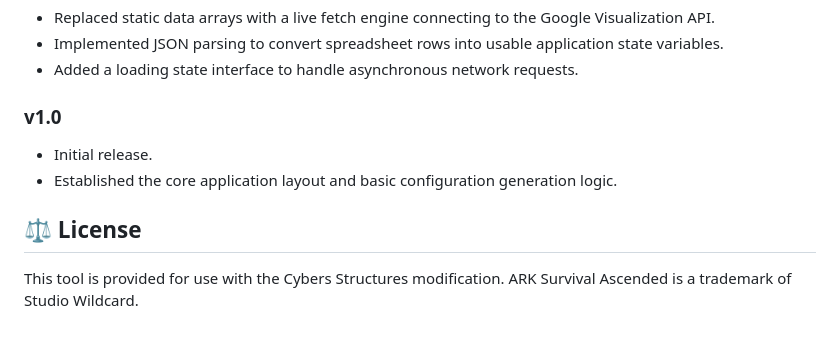
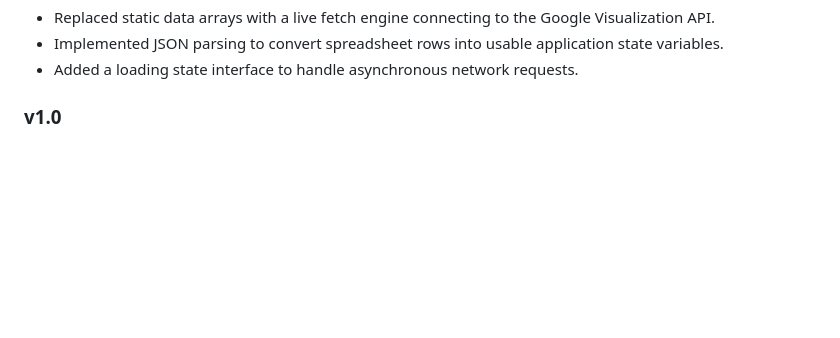
Before and after one commit to ItsFknRookInnit/CS-Config, a Markdown page: README.md, the part around one of its changes. GitHub-like rendering; blank space fills up the shorter version.

```diff
--- a/README.md
+++ b/README.md
@@ -79,9 +85,3 @@ Simply open the index file in any modern web browser. The app will display a dec
 * Added a loading state interface to handle asynchronous network requests.
 
 ### v1.0
-* Initial release.
-* Established the core application layout and basic configuration generation logic.
-
-## ⚖ License
-
-This tool is provided for use with the Cybers Structures modification. ARK Survival Ascended is a trademark of Studio Wildcard.
```
Also changed, not shown: other parts of README.md (+17 -11 lines).
